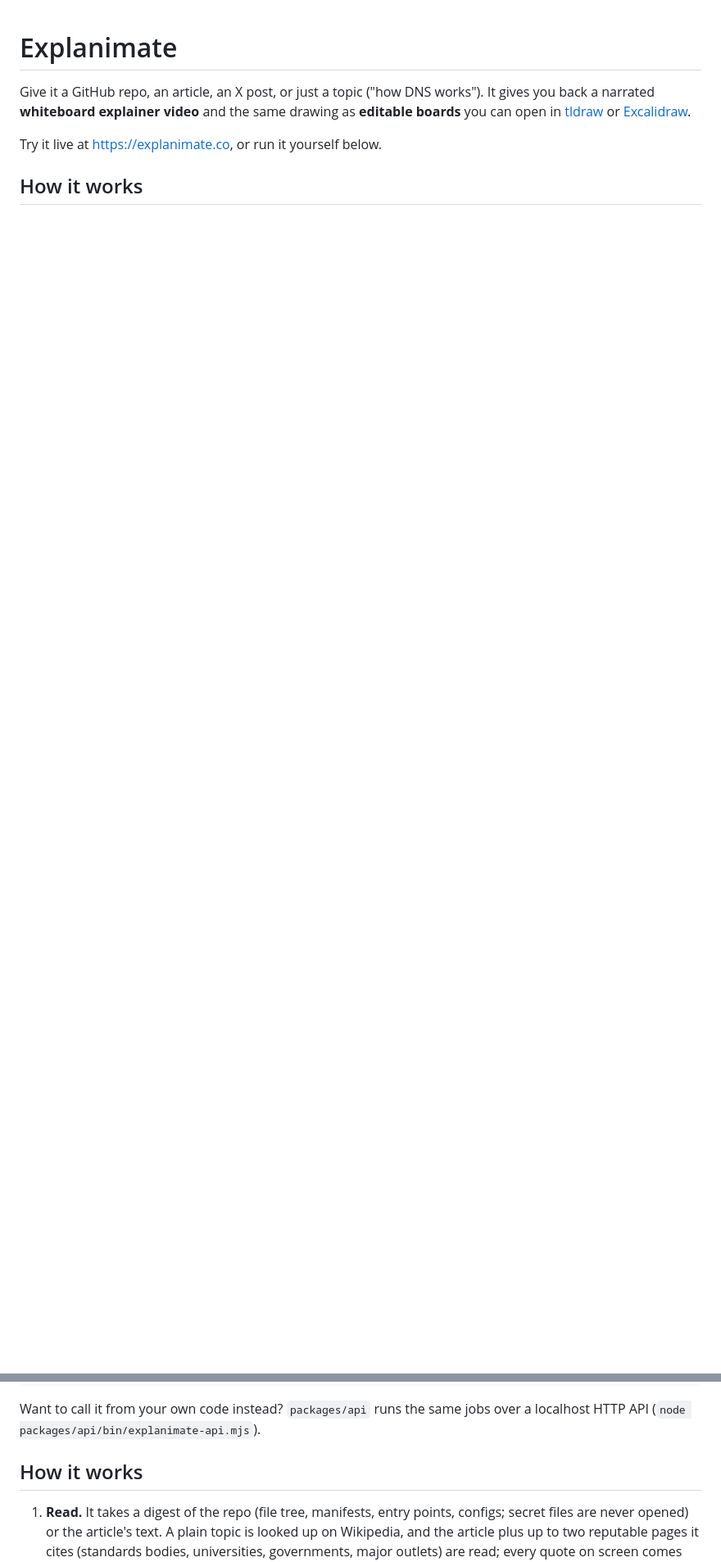
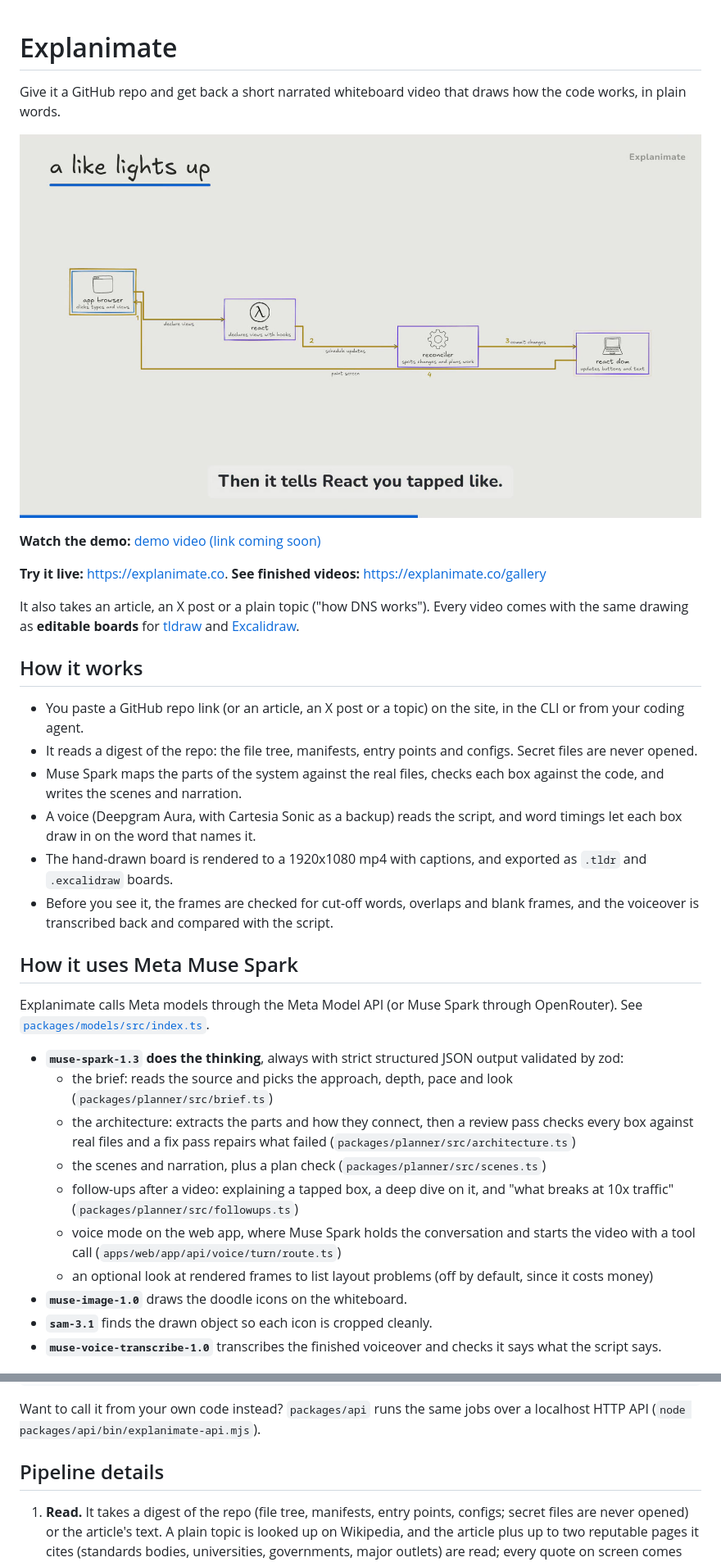
Before and after one commit to slubbles/explainlike, a Markdown page: README.md, 2 parts joined by grey strips. Shown at 82% size. GitHub-like rendering; pictures changed too: docs/assets/hero-react.jpg (added); blank space fills up the shorter version.

Commit message:
docs(readme): lead with the pitch, how it works and Muse Spark use
Judges open the README first, so the top should say what Explanimate is and how it uses Meta models in under a minute.

- add a one-line pitch, a hero frame from the React video and a demo link placeholder
- link the live site and the gallery
- add plain How it works, How it uses Meta Muse Spark, Features and Stack sections
- keep the quick start unchanged and rename the older detailed list to Pipeline details

```diff
--- a/README.md
+++ b/README.md
@@ -1,7 +1,38 @@
 # Explanimate
 
-Give it a GitHub repo, an article, an X post, or just a topic ("how DNS works"). It gives you back a narrated **whiteboard explainer video** and the same drawing as **editable boards** you can open in [tldraw](https://www.tldraw.com) or [Excalidraw](https://excalidraw.com).
+Give it a GitHub repo and get back a short narrated whiteboard video that draws how the code works, in plain words.
 
-Try it live at https://explanimate.co, or run it yourself below.
+![A frame from the Explanimate video about facebook/react: a tap on Like flowing from the browser through React and the reconciler to React DOM](docs/assets/hero-react.jpg)
+
+<!-- DEMO_LINK -->
+
+**Watch the demo:** [demo video (link coming soon)](#)
+
+**Try it live:** https://explanimate.co. **See finished videos:** https://explanimate.co/gallery
+
+It also takes an article, an X post or a plain topic ("how DNS works"). Every video comes with the same drawing as **editable boards** for [tldraw](https://www.tldraw.com) and [Excalidraw](https://excalidraw.com).
 
 ## How it works
+
+- You paste a GitHub repo link (or an article, an X post or a topic) on the site, in the CLI or from your coding agent.
+- It reads a digest of the repo: the file tree, manifests, entry points and configs. Secret files are never opened.
+- Muse Spark maps the parts of the system against the real files, checks each box against the code, and writes the scenes and narration.
+- A voice (Deepgram Aura, with Cartesia Sonic as a backup) reads the script, and word timings let each box draw in on the word that names it.
+- The hand-drawn board is rendered to a 1920x1080 mp4 with captions, and exported as `.tldr` and `.excalidraw` boards.
+- Before you see it, the frames are checked for cut-off words, overlaps and blank frames, and the voiceover is transcribed back and compared with the script.
+
+## How it uses Meta Muse Spark
+
+Explanimate calls Meta models through the Meta Model API (or Muse Spark through OpenRouter). See [`packages/models/src/index.ts`](packages/models/src/index.ts).
+
+- **`muse-spark-1.3` does the thinking**, always with strict structured JSON output validated by zod:
+  - the brief: reads the source and picks the approach, depth, pace and look (`packages/planner/src/brief.ts`)
+  - the architecture: extracts the parts and how they connect, then a review pass checks every box against real files and a fix pass repairs what failed (`packages/planner/src/architecture.ts`)
+  - the scenes and narration, plus a plan check (`packages/planner/src/scenes.ts`)
+  - follow-ups after a video: explaining a tapped box, a deep dive on it, and "what breaks at 10x traffic" (`packages/planner/src/followups.ts`)
+  - voice mode on the web app, where Muse Spark holds the conversation and starts the video with a tool call (`apps/web/app/api/voice/turn/route.ts`)
+  - an optional look at rendered frames to list layout problems (off by default, since it costs money)
+- **`muse-image-1.0`** draws the doodle icons on the whiteboard.
+- **`sam-3.1`** finds the drawn object so each icon is cropped cleanly.
+- **`muse-voice-transcribe-1.0`** transcribes the finished voiceover and checks it says what the script says.
+
@@ -227,7 +271,7 @@ DEEPGRAM_API_KEY = "your Deepgram key"
 
 Want to call it from your own code instead? `packages/api` runs the same jobs over a localhost HTTP API (`node packages/api/bin/explanimate-api.mjs`).
 
-## How it works
+## Pipeline details
 
 1. **Read.** It takes a digest of the repo (file tree, manifests, entry points, configs; secret files are never opened) or the article's text. A plain topic is looked up on Wikipedia, and the article plus up to two reputable pages it cites (standards bodies, universities, governments, major outlets) are read; every quote on screen comes from them, and the sources are named in the video, `sources.md` and the manifest.
 2. **Plan.** Muse Spark maps the architecture, checks every box against real files, picks an approach and writes the scenes and narration.
```
Also changed, not shown: other parts of README.md (+18 -5 lines).
